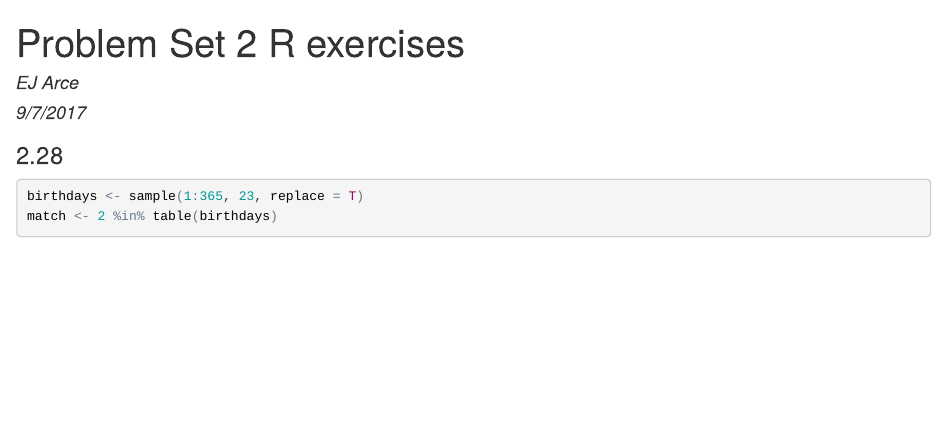
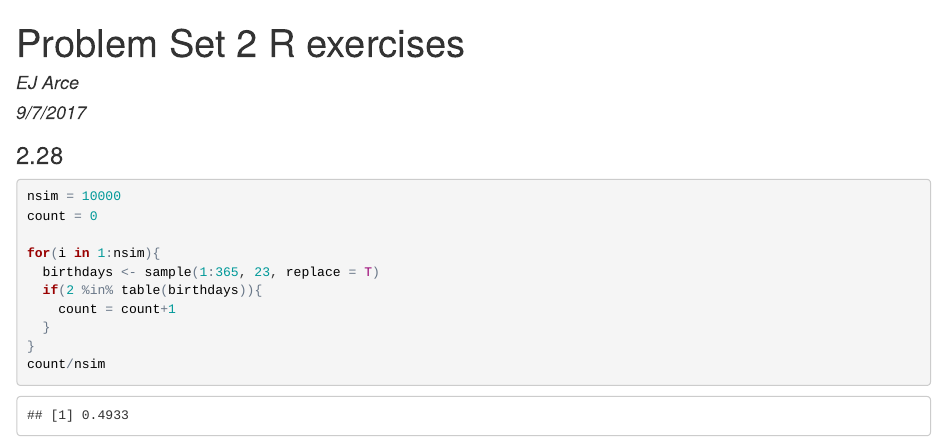
Before and after one commit to ejarce/math_391, an R Markdown document (PS_2/PS_2.Rmd): the page in a window 1100 px wide, from its top. The pictures show the output file PS_2/PS_2.html that the author committed with the source, opened offline.

Commit message:
code for first r exercise

````diff
--- a/PS_2/PS_2.Rmd
+++ b/PS_2/PS_2.Rmd
@@ -14,5 +14,11 @@ library("dplyr")
 ### 2.28
 
 ```{r}
-birthdays <- sample(1:365, 23, replace = T)
-match <- 2 %in% table(birthdays)
+nsim = 10000
+count = 0
+
+for(i in 1:nsim){
+  birthdays <- sample(1:365, 23, replace = T)
+  if(2 %in% table(birthdays)){
+    count = count+1
+  }
@@ -22,2 +25,4 @@ rooms[i,] <- sample(birthdays)
 }
+count/nsim
+
 ```
````
Also changed, not shown: PS_2/PS_2.html, PS_2/PS_2.Rmd (3 more changed lines).
